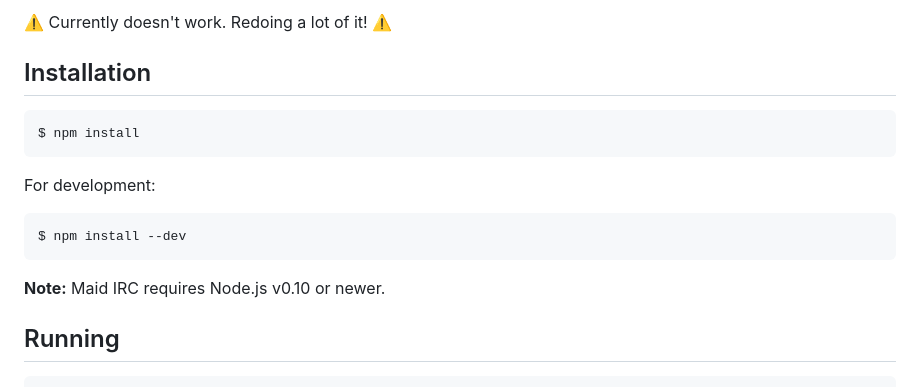
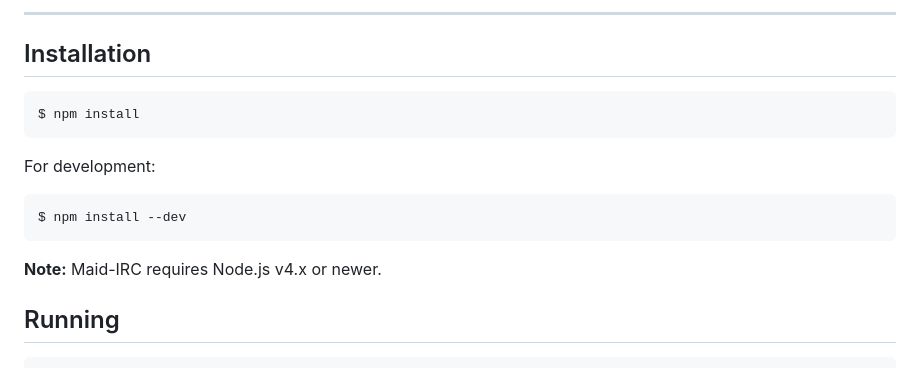
Before and after one commit to Phalanxia/Maid-IRC, a Markdown page: README.md, the part around the change printed below. Rendered like a GitHub page.

Commit message:
Updated README.md, logo

````diff
--- a/README.md
+++ b/README.md
@@ -6,5 +8,5 @@ A modern web IRC client. Built on [Node](http://nodejs.org).
 
-:warning: Currently doesn't work. Redoing a lot of it! :warning:
+---
 
 ## Installation
 ```bash
@@ -16,7 +18,7 @@ For development:
 $ npm install --dev
 ```
 
-**Note:** Maid IRC requires Node.js v0.10 or newer.
+**Note:** Maid-IRC requires Node.js v4.x or newer.
 
 ## Running
 ```bash
````
Also changed, not shown: other parts of README.md (+5 -3 lines), public/img/logo.png (deleted), public/img/logo_large.png (added), public/img/logo_medium.png (added), public/img/logo_small.png (added), 1 other file.
